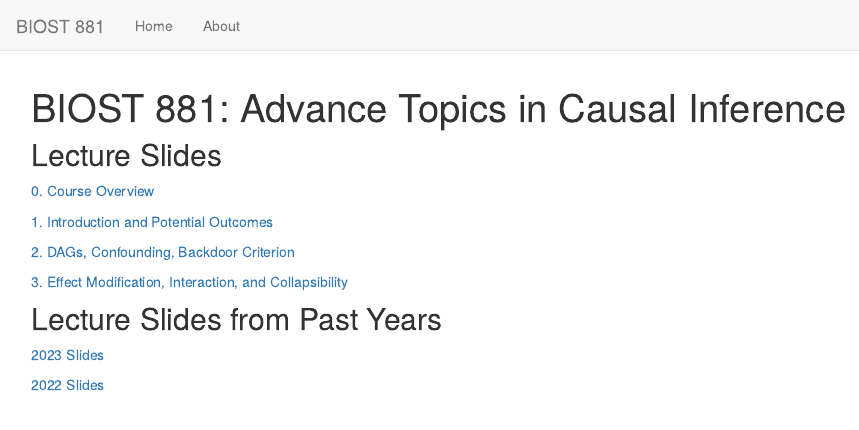
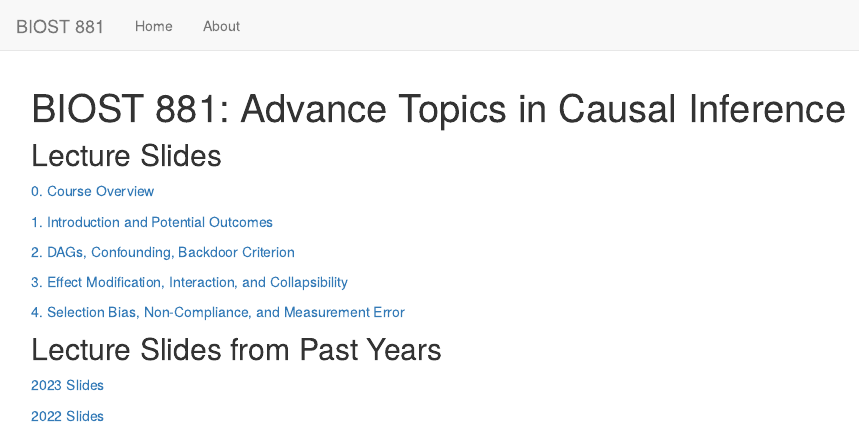
Before and after one commit to jean997/BIOST_881_causal_inference, an R Markdown document (analysis/index.Rmd): the page in a window 1100 px wide, from its top. Rendered offline with R 4.5, knitr and Pandoc, with nearby package versions; drawn as R Markdown's standard HTML page in place of the format the file asks for.

Commit message:
update index

```diff
--- a/analysis/index.Rmd
+++ b/analysis/index.Rmd
@@ -17,6 +17,8 @@ editor_options:
 
 [3. Effect Modification, Interaction, and Collapsibility](slides_2024/3_effect_modification_interaction.html)
 
+[4. Selection Bias, Non-Compliance, and Measurement Error](slides_2024/4_selection_bias.html)
+
 ## Lecture Slides from Past Years
 
 [2023 Slides](slide_index_2023.html)
```
Also changed, not shown: 1 other file.
